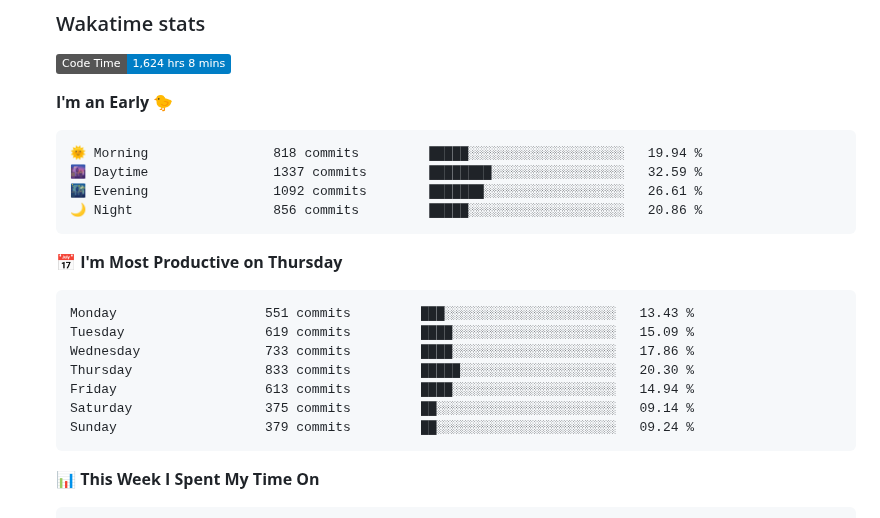
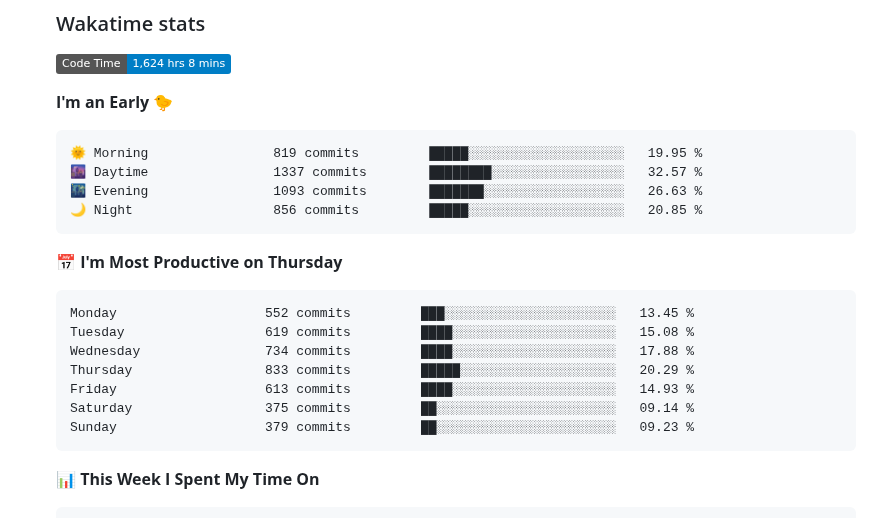
Before and after one commit to tapyu/tapyu, a Markdown page: README.md, the part around one of its changes. Drawn GitHub-style; folded sections open; badges without logos.

Commit message:
Updated with Dev Metrics

````diff
--- a/README.md
+++ b/README.md
@@ -113,21 +113,21 @@ I work in the area of <b>GNSS signal processing</b>, and I especially focus on t
 **I'm an Early 🐤**
 
 ```text
-🌞 Morning                818 commits         █████░░░░░░░░░░░░░░░░░░░░   19.94 %
-🌆 Daytime                1337 commits        ████████░░░░░░░░░░░░░░░░░   32.59 %
-🌃 Evening                1092 commits        ███████░░░░░░░░░░░░░░░░░░   26.61 %
-🌙 Night                  856 commits         █████░░░░░░░░░░░░░░░░░░░░   20.86 %
+🌞 Morning                819 commits         █████░░░░░░░░░░░░░░░░░░░░   19.95 %
+🌆 Daytime                1337 commits        ████████░░░░░░░░░░░░░░░░░   32.57 %
+🌃 Evening                1093 commits        ███████░░░░░░░░░░░░░░░░░░   26.63 %
+🌙 Night                  856 commits         █████░░░░░░░░░░░░░░░░░░░░   20.85 %
 ```
 📅 **I'm Most Productive on Thursday**
 
 ```text
-Monday                   551 commits         ███░░░░░░░░░░░░░░░░░░░░░░   13.43 %
-Tuesday                  619 commits         ████░░░░░░░░░░░░░░░░░░░░░   15.09 %
-Wednesday                733 commits         ████░░░░░░░░░░░░░░░░░░░░░   17.86 %
-Thursday                 833 commits         █████░░░░░░░░░░░░░░░░░░░░   20.30 %
-Friday                   613 commits         ████░░░░░░░░░░░░░░░░░░░░░   14.94 %
+Monday                   552 commits         ███░░░░░░░░░░░░░░░░░░░░░░   13.45 %
+Tuesday                  619 commits         ████░░░░░░░░░░░░░░░░░░░░░   15.08 %
+Wednesday                734 commits         ████░░░░░░░░░░░░░░░░░░░░░   17.88 %
+Thursday                 833 commits         █████░░░░░░░░░░░░░░░░░░░░   20.29 %
+Friday                   613 commits         ████░░░░░░░░░░░░░░░░░░░░░   14.93 %
 Saturday                 375 commits         ██░░░░░░░░░░░░░░░░░░░░░░░   09.14 %
-Sunday                   379 commits         ██░░░░░░░░░░░░░░░░░░░░░░░   09.24 %
+Sunday                   379 commits         ██░░░░░░░░░░░░░░░░░░░░░░░   09.23 %
 ```
 
 
````
Also changed, not shown: other parts of README.md (+1 -1 lines).
